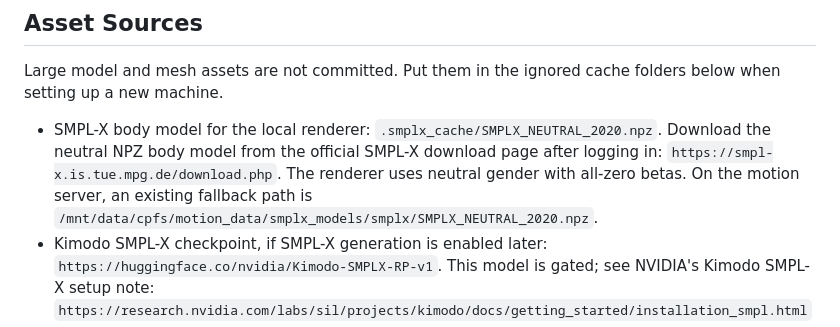
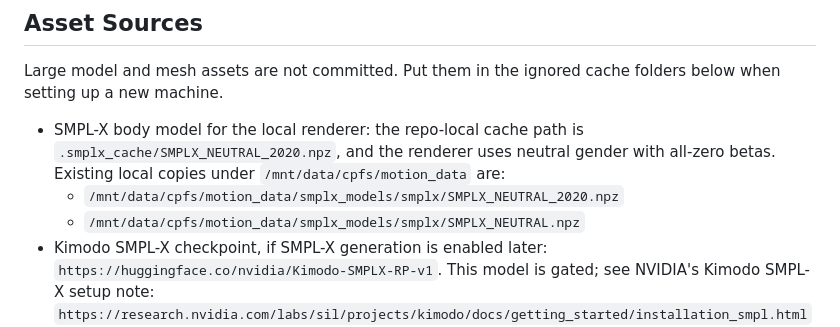
Before and after one commit to ShandaAI/FloodScene-Simulated-Pipeline, a Markdown page: README.md, the part around the change. GitHub-like rendering.

Commit message:
Document local SMPL-X model paths

```diff
--- a/README.md
+++ b/README.md
@@ -26,12 +26,12 @@ Open `http://127.0.0.1:7861`.
 Large model and mesh assets are not committed. Put them in the ignored cache
 folders below when setting up a new machine.
 
-- SMPL-X body model for the local renderer:
-  `.smplx_cache/SMPLX_NEUTRAL_2020.npz`. Download the neutral NPZ body model
-  from the official SMPL-X download page after logging in:
-  `https://smpl-x.is.tue.mpg.de/download.php`. The renderer uses neutral
-  gender with all-zero betas. On the motion server, an existing fallback path is
-  `/mnt/data/cpfs/motion_data/smplx_models/smplx/SMPLX_NEUTRAL_2020.npz`.
+- SMPL-X body model for the local renderer: the repo-local cache path is
+  `.smplx_cache/SMPLX_NEUTRAL_2020.npz`, and the renderer uses neutral gender
+  with all-zero betas. Existing local copies under `/mnt/data/cpfs/motion_data`
+  are:
+  - `/mnt/data/cpfs/motion_data/smplx_models/smplx/SMPLX_NEUTRAL_2020.npz`
+  - `/mnt/data/cpfs/motion_data/smplx_models/smplx/SMPLX_NEUTRAL.npz`
 - Kimodo SMPL-X checkpoint, if SMPL-X generation is enabled later:
   `https://huggingface.co/nvidia/Kimodo-SMPLX-RP-v1`. This model is gated; see
   NVIDIA's Kimodo SMPL-X setup note:
```
